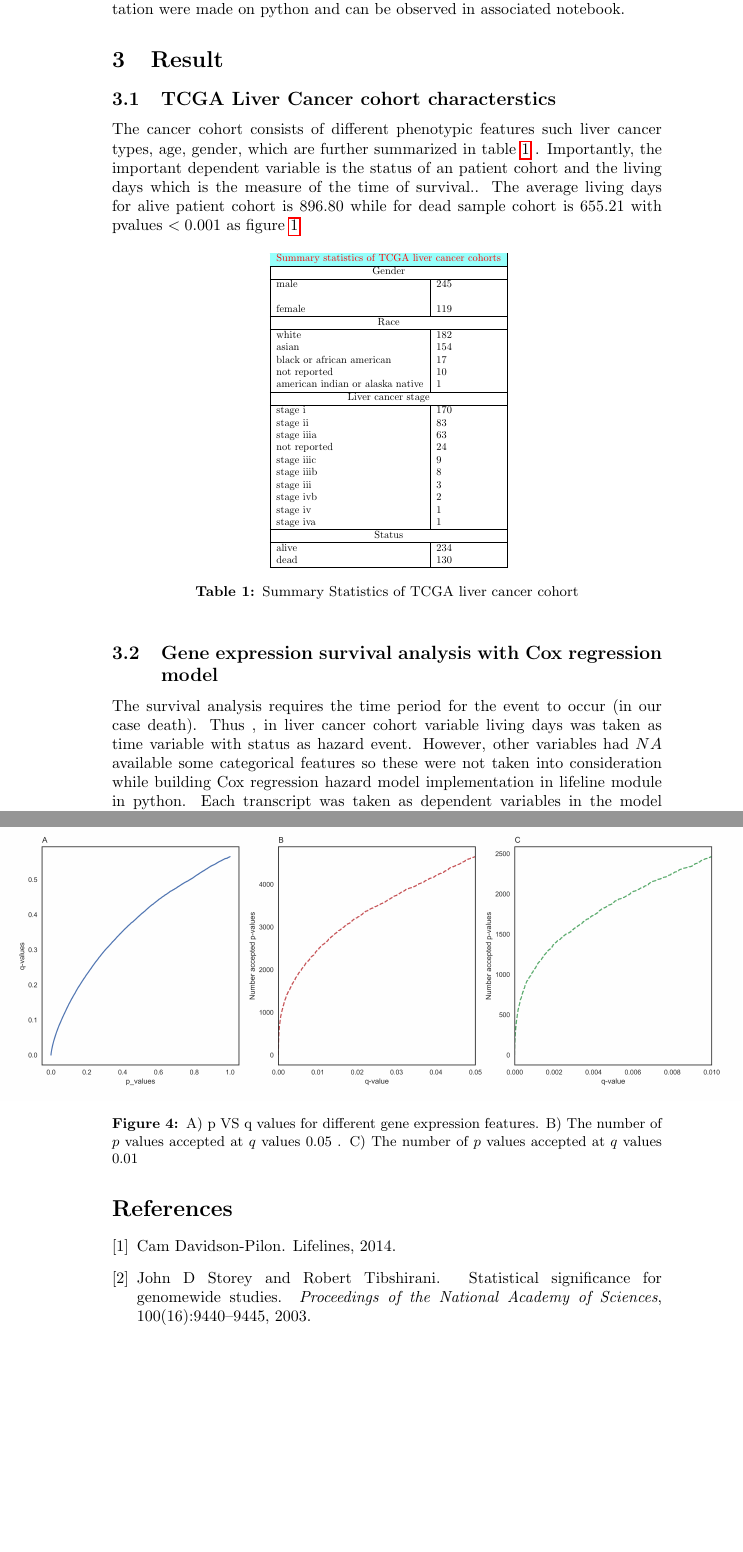
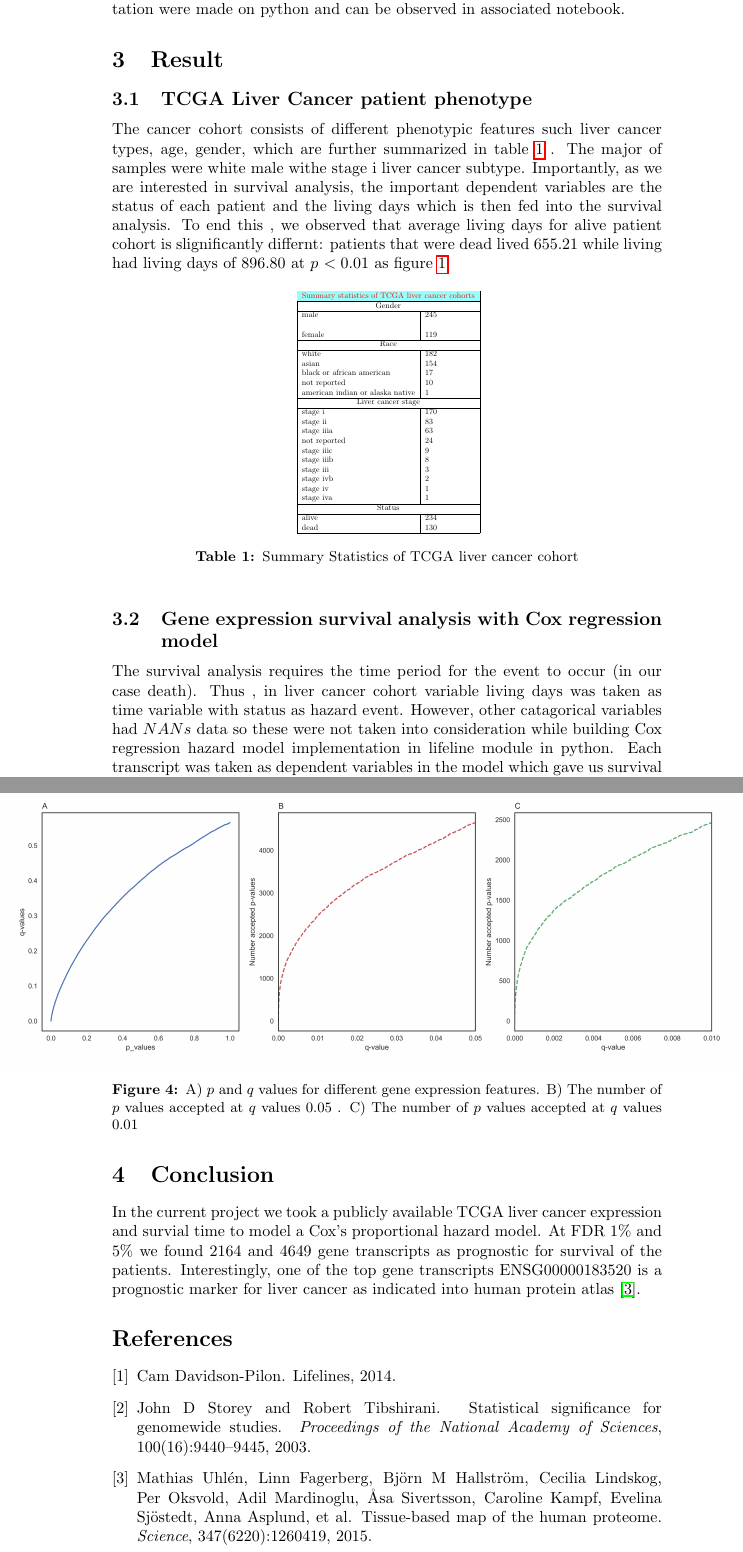
Before and after one commit to sailepradh/prj_algo_bioinfo, a LaTeX document (result/Report.tex): two parts of pages 3 and 7 of 7 before the commit and two parts of pages 3 and 6 of 6 after it, joined at a grey line, cut so that both start at the same text, the shorter picture padded with empty space. Compiled offline with pdfLaTeX.

Commit message:
update_Friday

```diff
--- a/result/Report.tex
+++ b/result/Report.tex
@@ -45,18 +46,19 @@ The provided raw dataset consists of detailed information of patient phenotypes,
 	\subsection {Multiple testing correction}
 	In order to control the false postive rate due to multiple feature testing, we implemented Storey and Tibshirani \cite{storey2003statistical} $q$ value estimates based on cox modeled p-value of gene transcript. As discussed in earlier exercises we have  implemented multiple testing correction Furthermore, we estimated $\hat {\pi_0}$ from differnt $\lambda$ values in order to make q value estimates  of $i$th significant feature. These implementation were made on python and can be observed in associated notebook.
 
- \section{Result}
-	\subsection {TCGA Liver Cancer cohort characterstics}
+\section{Result}
 
-The cancer cohort consists of different phenotypic features such liver cancer types, age, gender, which are further summarized in table~\ref{tab:table1} . Importantly, the important dependent variable is the status of an patient cohort  and the  living days which is the measure of the time of survival.. The average living days for alive  patient cohort is  896.80 while for dead sample cohort is 655.21 with pvalues $< 0.001$ as figure~\ref{fig:status_livingdays}
+\subsection {TCGA Liver Cancer patient phenotype}
+
+The cancer cohort consists of different phenotypic features such liver cancer types, age, gender, which are further summarized in table~\ref{tab:table1} . The major of samples were white male withe stage i liver cancer subtype. Importantly, as we are interested in survival analysis, the  important dependent variables are the status of each patient  and the  living days which is then fed into the survival analysis. To end this , we observed that average living days for alive  patient cohort is slignificantly differnt: patients that were dead lived  655.21 while living had living days of 896.80 at $p$ $< 0.01$ as figure~\ref{fig:status_livingdays}
 
  \begin{table}[h]
-\centering
-\scalebox{0.65}{
+	\centering
+	\scalebox{0.5}{
 	\begin{tabular}{|l|l|}
-	\hline
-		\multicolumn{2}{|l|}{\cellcolor[HTML]{96FFFB}{\color[HTML]{FE0000} Summary statistics of TCGA liver cancer cohorts}}                                                                                                                                 	\\ \hline
-		\multicolumn{2}{|c|}{Gender}                                                                                                                                                                                                                         	\\ \hline
+		\hline
+		\multicolumn{2}{|l|}{\cellcolor[HTML]{96FFFB}{\color[HTML]{FE0000} Summary statistics of TCGA liver cancer cohorts}}                                                                                                                                 	\\ 	\hline
+		\multicolumn{2}{|c|}{Gender}                                                                                                                                                                                                                         	\\ 	\hline
 			\begin{tabular}[c]{@{}l@{}}male\\ \\ female\end{tabular}                                                                                                       & \begin{tabular}[c]{@{}l@{}}245\\ \\ 		119\end{tabular}                               \\ \hline
 		\multicolumn{2}{|c|}{Race}                                                                                                                                                                                                                           \\ \hline
 			\begin{tabular}[c]{@{}l@{}}white\\ asian\\ black or african american\\ not reported\\ american indian or alaska native\end{tabular}                             & \begin{tabular}[c]{@{}l@{}}182\\ 154\\ 17\\ 10\\ 1\end{tabular}                    \\ \hline
@@ -71,14 +73,14 @@ The cancer cohort consists of different phenotypic features such liver cancer ty
 
 \begin{figure}[tbh]
     \centering
-      \includegraphics[width=0.75\textwidth]{Genderandstatus.png}
+     \includegraphics[width=0.75\textwidth]{Genderandstatus.png}
     \caption{A) Number of alive and dead patients in the liver cancer cohort, the number of alive patients are nearly twice as many as dead patients. B) Distribution of living days in two status group , alive and dead.\tiny}
     \label{fig:status_livingdays}
 \end{figure}
 
-	\subsection {Gene expression survival analysis with Cox regression model }
+	\subsection {Gene expression survival analysis with Cox regression model}
 
-	The survival analysis requires the time period for the event to occur (in our case death). Thus , in liver cancer cohort variable living days was taken as time variable with status as hazard event. However, other variables had $NA$ available  some categorical features so these were not taken into consideration while building Cox regression hazard model implementation in lifeline module in python. Each transcript was taken as dependent variables in the model which gave us survival probabilities and cumulative hazard estimates for each transcript as shown in the figure~\ref{fig:Baseline_hazard_and_survival}. However not all the gene transcript ran into the model as these gene expression were spares and had missing expression data. These 130 features were excluded from the current analysis.  The cox regression model was run in 19219 gene transcripts completely which gave us hazard, survival function. These estimates provided the p-values as the measure of the significance of gene expression as prognostic marker for  liver cancer survival. Out of 19219 gene expression $6032$ gene expression was considered significant at p-value $< 0.05$. However these are raw p-value without taking into account Cox regression model was run for 19219 features.
+	The survival analysis requires the time period for the event to occur (in our case death). Thus , in liver cancer cohort variable living days was taken as time variable with status as hazard event. However, other catagorical variables had $NANs$ data so these were not taken into consideration while building Cox regression hazard model implementation in lifeline module in python. Each transcript was taken as dependent variables in the model which gave us survival probabilities and cumulative hazard estimates for each transcript as shown in the figure~\ref{fig:Baseline_hazard_and_survival}. However not all the gene transcript ran into the model as these gene expression were spares and had missing expression data. These 130 features were excluded from the current analysis.  The cox regression model was run in 19219 gene transcripts completely which gave us hazard coefficent and survival probability based on expression profile of each gene transcript. These estimates provided the p-values as the measure of the significance of gene expression as prognostic marker for  liver cancer survival. Out of 19219 gene expression $6032$ gene expression was considered significant at $p$ $< 0.05$. However these are raw p-value without taking into account Cox regression model was run for 19219 gene expression.
 
 \begin{figure}[tbh]
     \centering
@@ -108,7 +110,7 @@ The cancer cohort consists of different phenotypic features such liver cancer ty
 \hspace*{-4cm}
 \centering
      \includegraphics[width=1.57\textwidth]{comb.png}
-    \caption{A) p VS q values for  different gene expression features. B) The number of $p$ values accepted at $q$ values $0.05$ . C) The number of $p$ values accepted at $q$ values $0.01$}
-    \label{fig:animals}
+    \caption{A) $p$ and $q$ values for  different gene expression features. B) The number of $p$ values accepted at $q$ values $0.05$ . C) The number of $p$ values accepted at $q$ values $0.01$}
+    \label{fig:pandq}
 \end{figure}
 
@@ -116,5 +118,9 @@ The cancer cohort consists of different phenotypic features such liver cancer ty
 
 \newpage
+
+\section{Conclusion}
+In the current project we took a publicly available TCGA liver cancer expression and survial time to model a Cox's proportional hazard model. At FDR $1\%$ and $5\%$ we found $2164$ and $4649$ gene transcripts as prognostic for survival of the patients. Interestingly,  one of the top gene transcripts ENSG00000183520 is a prognostic  marker  for liver cancer as indicated into human protein atlas \cite{uhlen2015tissue}.
+
 \bibliographystyle{plain}
 \bibliography{new_lib}
 
```
Also changed, not shown: result/new_lib.bib (+12 -1 lines), result/Report.bbl, result/Report.pdf, result/Report.tex (15 more changed lines), 7 other files.
